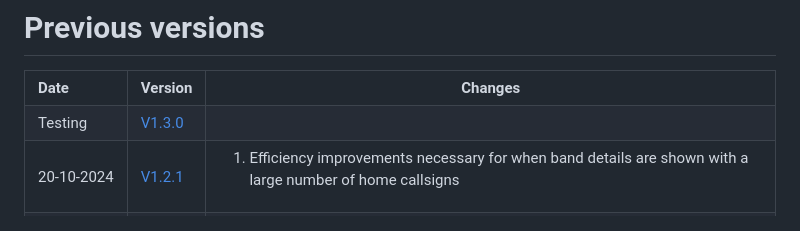
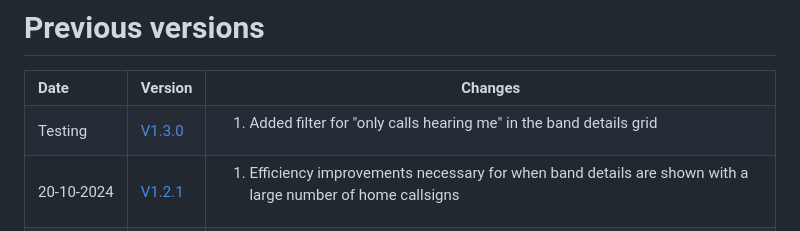
Before and after one commit to G1OJS/BandOpticon, a Markdown page: Change History.md, the part around the change. GitHub-like rendering.

```diff
--- a/Change History.md
+++ b/Change History.md
@@ -10,6 +10,7 @@
   <td>Testing</td><td><a href='https://g1ojs.github.io/BandOpticon/Archive/V1.3/BandOpticon%20V1.3.0'>V1.3.0</a></td>
   <td>
     <ol>
+      <li>Added filter for "only calls hearing me" in the band details grid</li>
     </ol>
   </td>
 </tr>
```
